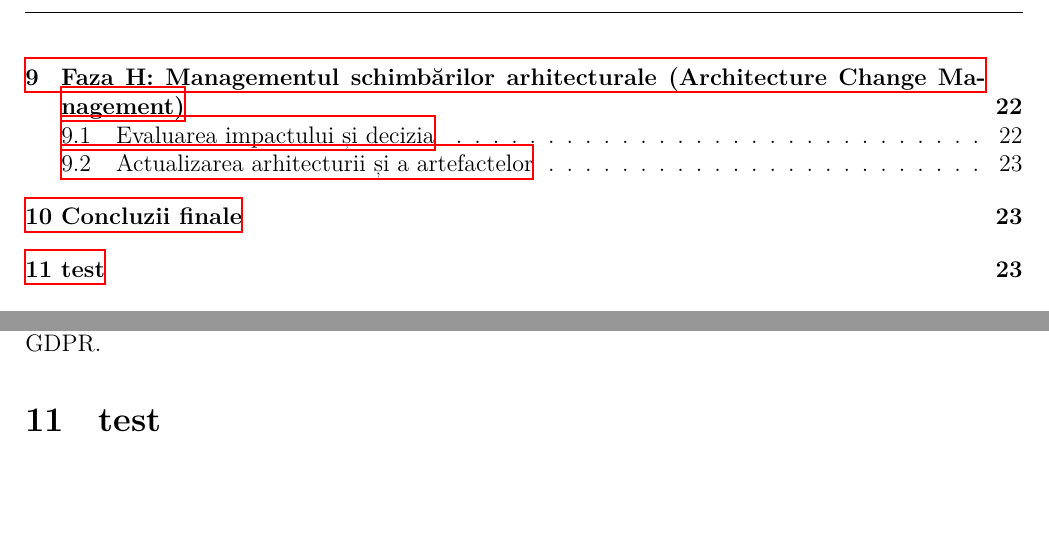
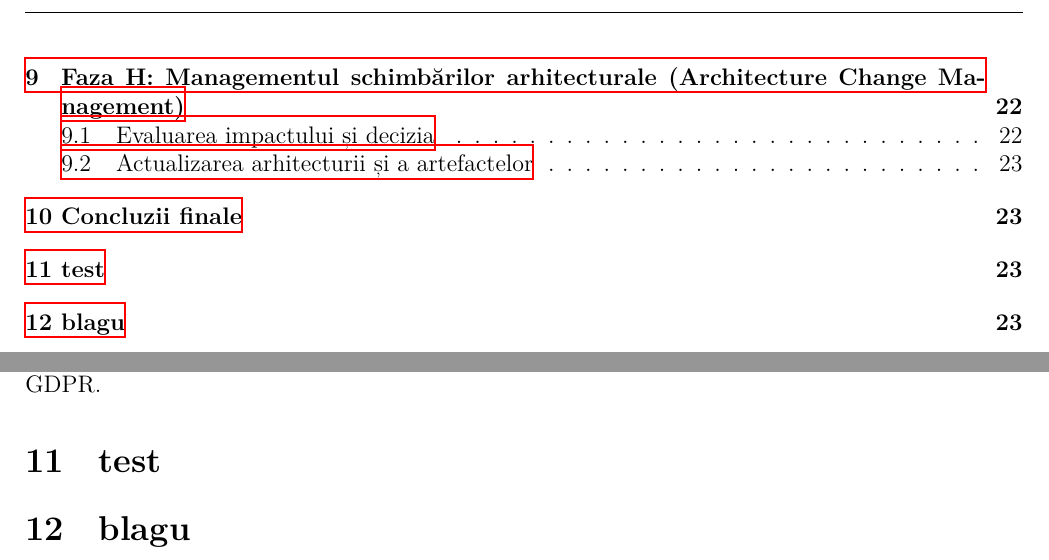
Before and after one commit to Gabitzu85/ProiectPAISA, a LaTeX document (main.tex, which reads Introduction.tex): two parts of pages 3 and 23 of 23, joined at a grey line, cut so that both start at the same text, the shorter picture padded with empty space. Compiled offline with XeLaTeX.

Commit message:
blagagiu scrie (#2)

```diff
--- a/Introduction.tex
+++ b/Introduction.tex
@@ -824,3 +824,5 @@ Aplicarea TOGAF ADM pentru proiectul „Fuziune Tesla--Meta” a permis parcurge
 În fazele de planificare și execuție, soluțiile au fost organizate în work packages și platouri, apoi transformate într-un roadmap de migrare cu dependențe și criterii de acceptanță. În final, guvernanța implementării și managementul schimbării arhitecturale au stabilit mecanisme de control, conformitate și actualizare a artefactelor, astfel încât platforma Tesla--Meta VR (cu constrângerea „VR doar în staționare”) să poată evolua controlat, respectând cerințe de siguranță, securitate și GDPR.
 
 \section{test}
+
+\section{blagu}
```
